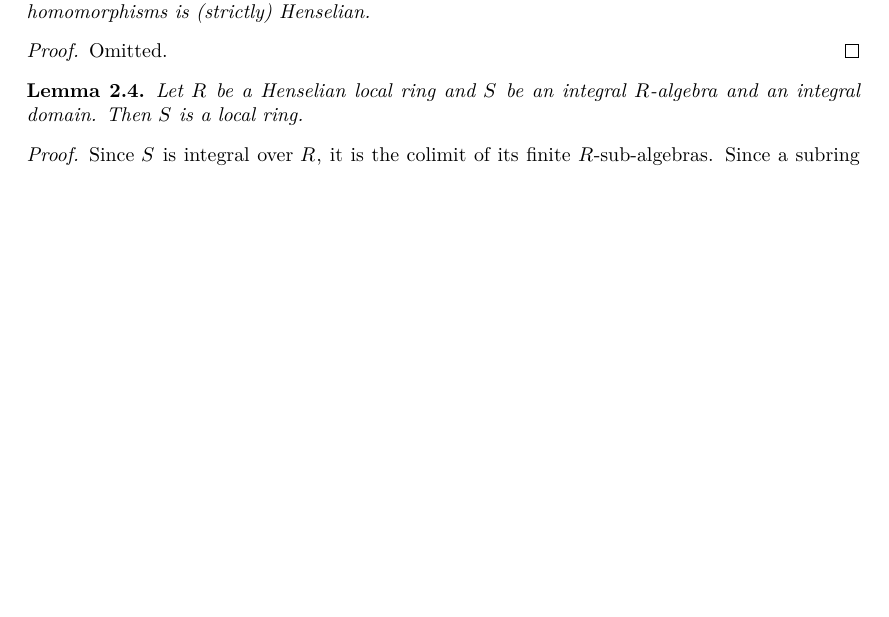
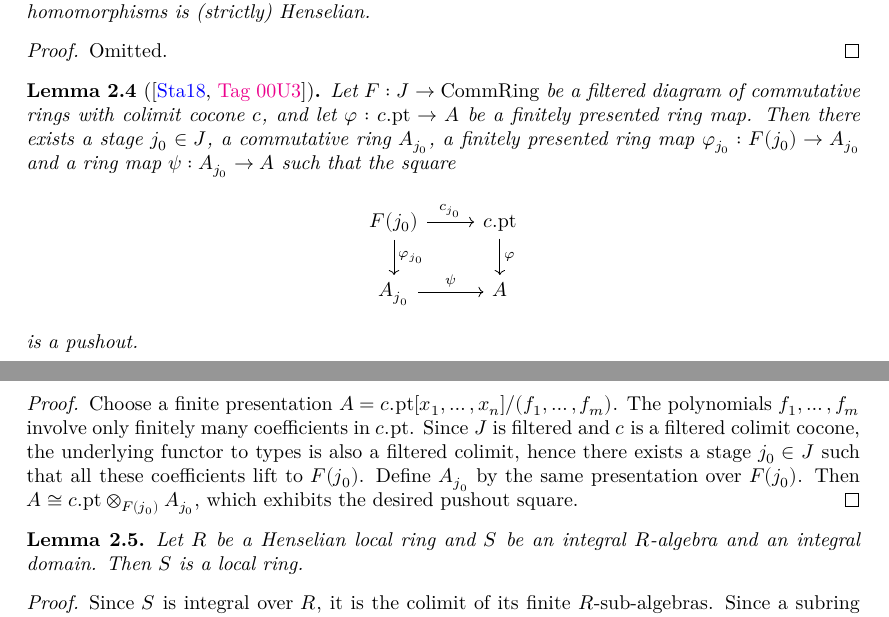
Before and after one commit to chrisflav/proetale, a LaTeX thesis (blueprint/src/print.tex, which reads blueprint/src/chapters/more-on-local-structure.tex): part of page 27 of 49 before the commit and two parts of pages 27 and 28 of 50 after it, the two joined at a grey line, cut so that both start at the same text, the shorter picture padded with empty space. Compiled offline with XeLaTeX.

Commit message:
docs(blueprint): add Stacks 00U3 (FP-algebra descent along filtered colimit)
Per review on PR #73, document the new lemma
`CommRingCat.exists_finitePresentation_isPushout_of_isColimit`
in the blueprint with `\lean` and `\leanok` annotations, including a
sketch of the proof.

```diff
--- a/blueprint/src/chapters/more-on-local-structure.tex
+++ b/blueprint/src/chapters/more-on-local-structure.tex
@@ -42,6 +42,34 @@ The proof goes via the local input \label{weakly-etale-over-sh}.
 \begin{proof}
     % Not needed at the moment.
     Omitted.
+\end{proof}
+
+\begin{lemma}[\stacksproject{00U3}]
+    Let $F : J \to \mathrm{CommRing}$ be a filtered diagram of commutative rings with
+    colimit cocone $c$, and let $\varphi : c.\mathrm{pt} \to A$ be a finitely presented
+    ring map. Then there exists a stage $j_0 \in J$, a commutative ring $A_{j_0}$,
+    a finitely presented ring map $\varphi_{j_0} : F(j_0) \to A_{j_0}$ and a ring map
+    $\psi : A_{j_0} \to A$ such that the square
+    \[
+    \begin{tikzcd}
+        F(j_0) \arrow{r}{c_{j_0}} \arrow{d}{\varphi_{j_0}} & c.\mathrm{pt} \arrow{d}{\varphi} \\
+        A_{j_0} \arrow{r}{\psi} & A
+    \end{tikzcd}
+    \] is a pushout.
+    \label{lemma:fp-algebra-descent-filtered-colim}
+    \lean{CommRingCat.exists_finitePresentation_isPushout_of_isColimit}
+    \leanok
+\end{lemma}
+
+\begin{proof}
+    \leanok
+    Choose a finite presentation $A = c.\mathrm{pt}[x_1, \ldots, x_n] / (f_1, \ldots, f_m)$.
+    The polynomials $f_1, \ldots, f_m$ involve only finitely many coefficients in
+    $c.\mathrm{pt}$. Since $J$ is filtered and $c$ is a filtered colimit cocone, the underlying
+    functor to types is also a filtered colimit, hence there exists a stage $j_0 \in J$ such
+    that all these coefficients lift to $F(j_0)$. Define $A_{j_0}$ by the same presentation
+    over $F(j_0)$. Then $A \cong c.\mathrm{pt} \otimes_{F(j_0)} A_{j_0}$, which exhibits the
+    desired pushout square.
 \end{proof}
 
 \begin{lemma}
```
